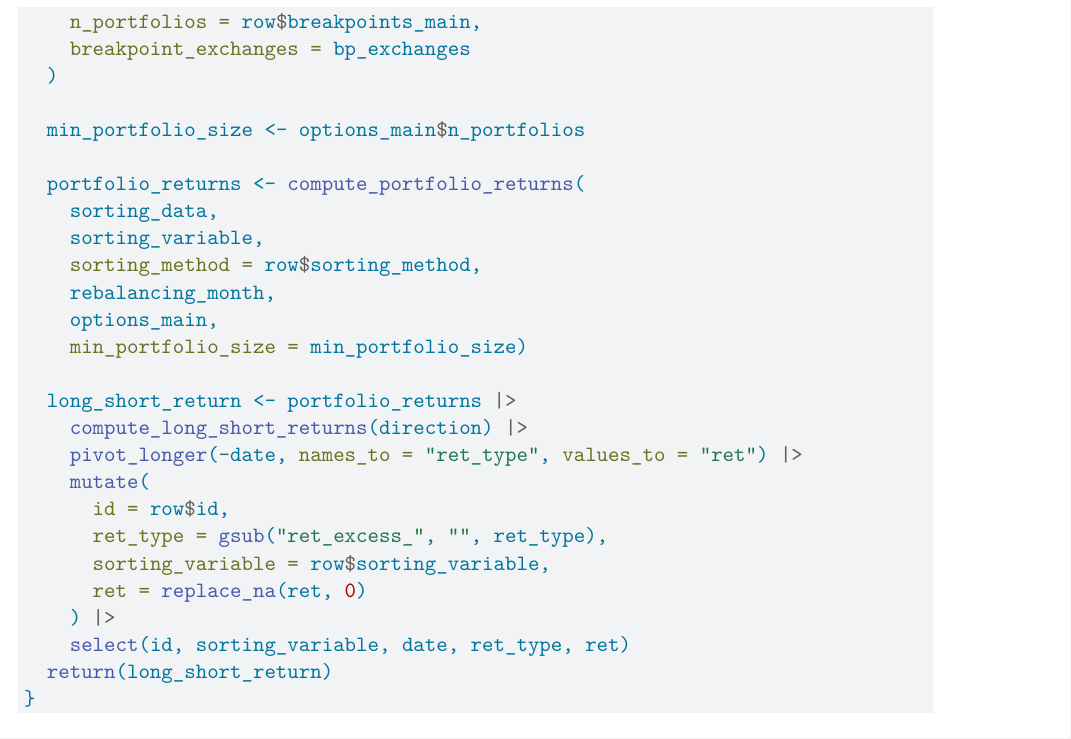
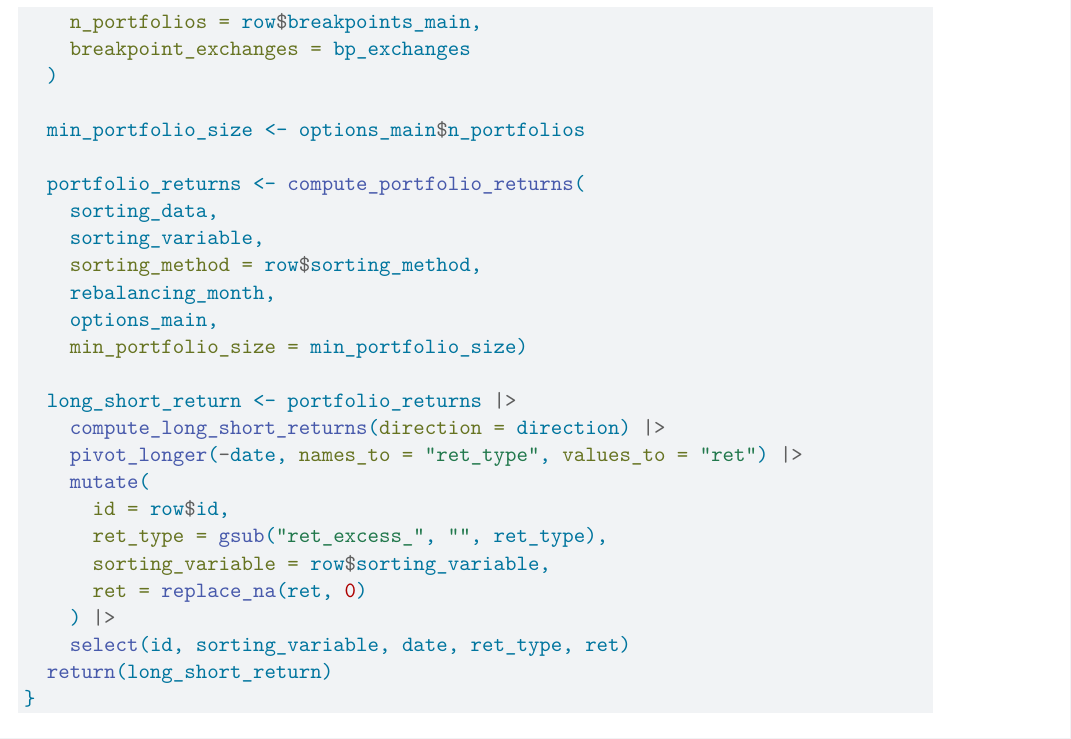
Before and after one commit to tidy-finance/paper-factor-construction, a Quarto document (jss-multilingual-factor-library.qmd): part of page 7 of 24, cut so that both start at the same text. Rendered offline with R 4.5, knitr and Pandoc in place of Quarto, then LaTeX, with nearby package versions; drawn as R Markdown's standard PDF in place of the format the file asks for; some code elsewhere in the file could not run offline.

Commit message:
Apply suggestions from code review
Co-authored-by: Copilot Autofix powered by AI <175728472+Copilot@users.noreply.github.com>

```diff
--- a/jss-multilingual-factor-library.qmd
+++ b/jss-multilingual-factor-library.qmd
@@ -288,7 +288,7 @@ process_task <- function(row, sorting_data, direction = direction) {
     min_portfolio_size = min_portfolio_size)
 
   long_short_return <- portfolio_returns |>
-    compute_long_short_returns(direction) |>
+    compute_long_short_returns(direction = direction) |>
     pivot_longer(-date, names_to = "ret_type", values_to = "ret") |>
     mutate(
       id = row$id,
```
